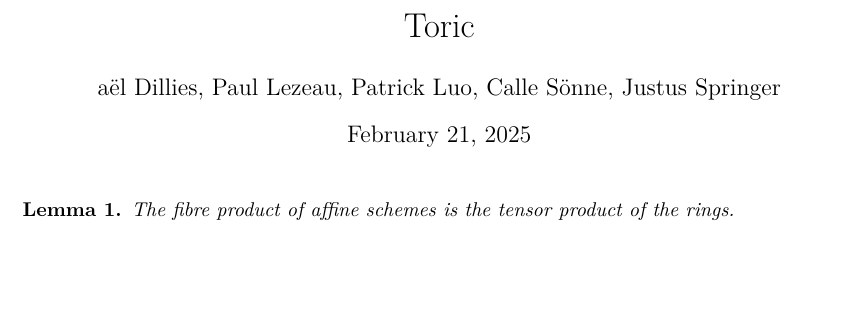
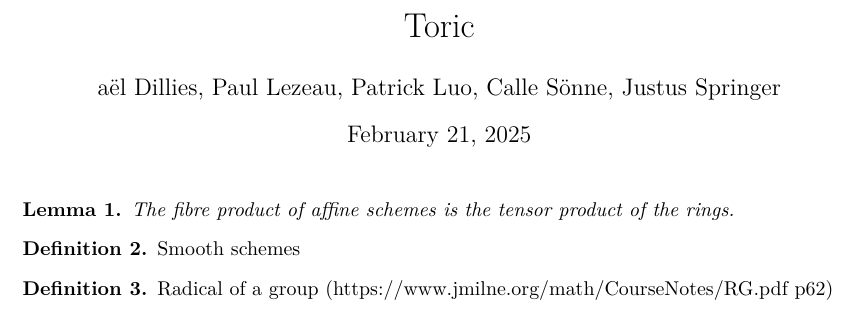
Before and after one commit to YaelDillies/Toric, a LaTeX document (blueprint/src/print.tex, which reads blueprint/src/content.tex): part of the page, cut so that both start at the same text, the shorter picture padded with empty space. Compiled offline with XeLaTeX.

Commit message:
Reference for the radical of a group

```diff
--- a/blueprint/src/content.tex
+++ b/blueprint/src/content.tex
@@ -7,5 +7,16 @@
 % can start with a \section or \chapter for instance.
 
 \begin{lemma}
+  \label{a}
   The fibre product of affine schemes is the tensor product of the rings.
 \end{lemma}
+
+\begin{definition}
+  \label{smoothscheme}
+  Smooth schemes
+\end{definition}
+
+\begin{definition}
+  \label{radical}
+  Radical of a group (https://www.jmilne.org/math/CourseNotes/RG.pdf p62)
+\end{definition}
```
